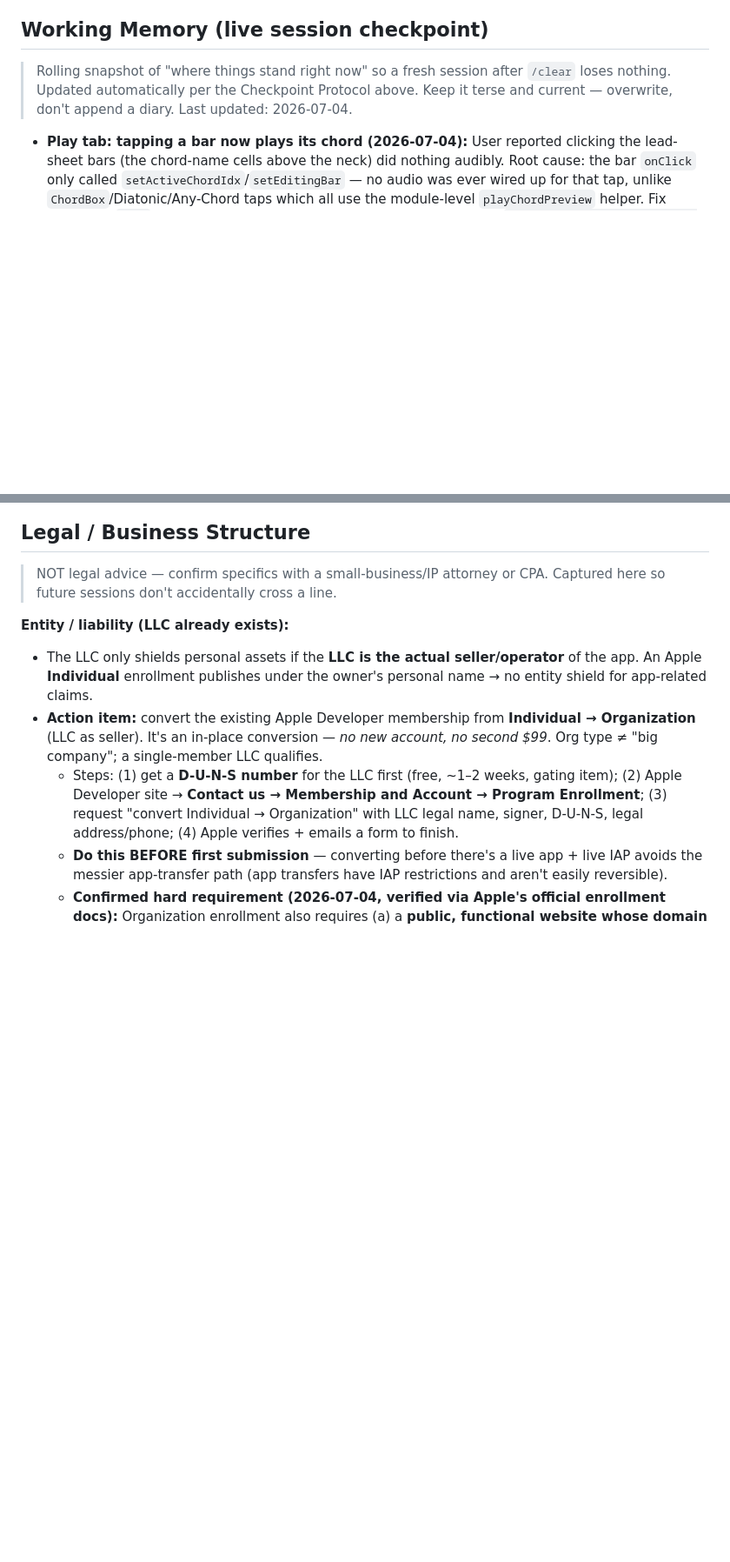
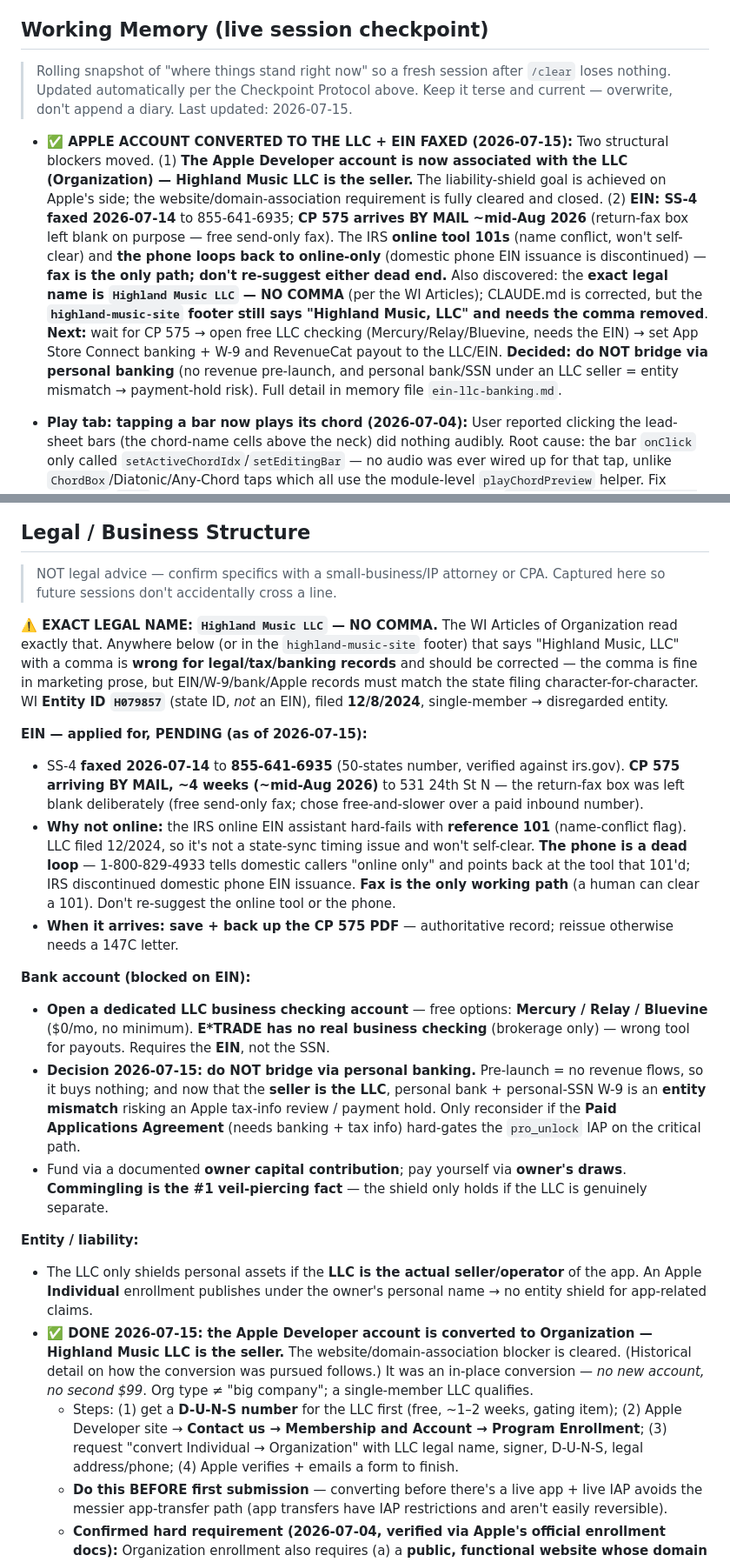
Before and after one commit to PabloHoney1977/Jazz-Guitar-App, a Markdown page: CLAUDE.md, 2 parts joined by grey strips. Shown at 87% size. GitHub-like rendering; blank space fills up the shorter version.

Commit message:
docs: checkpoint Apple LLC conversion done + EIN faxed
- Apple Developer account converted to Organization (Highland Music LLC
  is now the seller) — website/domain-association blocker closed.
- EIN: SS-4 faxed 2026-07-14; CP 575 arrives by mail ~mid-Aug. Record the
  online-tool 101 + phone dead-loop so future sessions don't retry them.
- Correct exact legal name to "Highland Music LLC" (no comma) per the WI
  Articles; flag the site footer for the same fix.
- Record the decision not to bridge payouts via personal banking.

Co-Authored-By: Claude Opus 4.8 <noreply@anthropic.com>

```diff
--- a/CLAUDE.md
+++ b/CLAUDE.md
@@ -14,7 +14,9 @@
 - **To undo a live change, use `git revert <sha>`** (creates a new undo commit, safe to push). Never `reset --hard` on shared `main`. Keep commits small and atomic so reverts are surgical.
 
 ## Working Memory (live session checkpoint)
-> Rolling snapshot of "where things stand right now" so a fresh session after `/clear` loses nothing. Updated automatically per the Checkpoint Protocol above. Keep it terse and current — overwrite, don't append a diary. Last updated: 2026-07-04.
+> Rolling snapshot of "where things stand right now" so a fresh session after `/clear` loses nothing. Updated automatically per the Checkpoint Protocol above. Keep it terse and current — overwrite, don't append a diary. Last updated: 2026-07-15.
+
+- **✅ APPLE ACCOUNT CONVERTED TO THE LLC + EIN FAXED (2026-07-15):** Two structural blockers moved. (1) **The Apple Developer account is now associated with the LLC (Organization) — Highland Music LLC is the seller.** The liability-shield goal is achieved on Apple's side; the website/domain-association requirement is fully cleared and closed. (2) **EIN: SS-4 faxed 2026-07-14** to 855-641-6935; **CP 575 arrives BY MAIL ~mid-Aug 2026** (return-fax box left blank on purpose — free send-only fax). The IRS **online tool 101s** (name conflict, won't self-clear) and **the phone loops back to online-only** (domestic phone EIN issuance is discontinued) — **fax is the only path; don't re-suggest either dead end.** Also discovered: the **exact legal name is `Highland Music LLC` — NO COMMA** (per the WI Articles); CLAUDE.md is corrected, but the **`highland-music-site` footer still says "Highland Music, LLC" and needs the comma removed**. **Next:** wait for CP 575 → open free LLC checking (Mercury/Relay/Bluevine, needs the EIN) → set App Store Connect banking + W-9 and RevenueCat payout to the LLC/EIN. **Decided: do NOT bridge via personal banking** (no revenue pre-launch, and personal bank/SSN under an LLC seller = entity mismatch → payment-hold risk). Full detail in memory file `ein-llc-banking.md`.
 
 - **Play tab: tapping a bar now plays its chord (2026-07-04):** User reported clicking the lead-sheet bars (the chord-name cells above the neck) did nothing audibly. Root cause: the bar `onClick` only called `setActiveChordIdx`/`setEditingBar` — no audio was ever wired up for that tap, unlike `ChordBox`/Diatonic/Any-Chord taps which all use the module-level `playChordPreview` helper. Fix landed on `main` (commit 5f3075c, cherry-picked from feature branch `claude/play-tab-chord-audio-k0vg9h` commit 63cff18, also pushed there): added `playMidiPreview(midis)` next to `playChordPreview` in `app.js` — same tap-to-preview path (own `_getPreviewCtx`, independent of the Play tab's transport `audioCtxRef`) but takes raw MIDI notes directly instead of frets+strings, since the bar's sounding voicing is already precomputed per-bar in `compMidiRef.current` (used by `tick()` for playback). Bar click now plays `compMidiRef.current[barIdx]` (both chords in sequence, 450ms apart, for split bars); suppressed while `isPlaying` so it doesn't double up with the live transport audio. Verified via a throwaway Playwright script (deleted after use) that clicking a bar creates+starts real `AudioBufferSourceNode`s (3 notes, matching a shell voicing) — not just a visual state check. `npm test` 44/44, `npm run test:smoke` 67/69 (matches documented 2-failure baseline).
 - **Ear training difficulty curve smoothed (2026-07-02):** User reported the interval-tier jumps felt too steep. Landed on `main` (commit 158da6f, cherry-picked from feature branch `claude/ear-training-levels-mgwhnr` commit a77ea42, also pushed there). `IVAL_TIERS` in `app.js` went from 3 tiers to 5: Lv1 Octave & Perfects (3 ivals) → Lv2 +Major 3rd/6th (5) → Lv3 +Minor 3rd/6th (7) → Lv4 +2nds/7ths (10) → Lv5 All 12 (tritone saved for last as classically hardest to place). Freemium boundary **unchanged** — Essentials still caps at 7 intervals (now tier 3 instead of tier 2), Pro still reaches all 12 (now tier 5 instead of tier 3); `maxTier=isEss?3:5` (was `isEss?2:3`). Updated `test/gating.test.cjs`'s exact-string assertion + matrix comment to match. Verified visually via a throwaway Playwright script (deleted after use): Essentials screenshot shows Lv1–3 unlocked + Lv4–5 🔒; Pro screenshot shows all 5 unlocked. `npm test` 44/44 and `npm run test:smoke` 67/69 (matches documented 2-failure baseline, both pre-existing Play-tab Essentials gating checks unrelated to this change).
@@ -72,9 +75,21 @@ Steps completed and still needed to ship:
 ## Legal / Business Structure
 > NOT legal advice — confirm specifics with a small-business/IP attorney or CPA. Captured here so future sessions don't accidentally cross a line.
 
-**Entity / liability (LLC already exists):**
+**⚠️ EXACT LEGAL NAME: `Highland Music LLC` — NO COMMA.** The WI Articles of Organization read exactly that. Anywhere below (or in the `highland-music-site` footer) that says "Highland Music, LLC" with a comma is **wrong for legal/tax/banking records** and should be corrected — the comma is fine in marketing prose, but EIN/W-9/bank/Apple records must match the state filing character-for-character. WI **Entity ID `H079857`** (state ID, *not* an EIN), filed **12/8/2024**, single-member → disregarded entity.
+
+**EIN — applied for, PENDING (as of 2026-07-15):**
+- SS-4 **faxed 2026-07-14** to **855-641-6935** (50-states number, verified against irs.gov). **CP 575 arriving BY MAIL, ~4 weeks (~mid-Aug 2026)** to 531 24th St N — the return-fax box was left blank deliberately (free send-only fax; chose free-and-slower over a paid inbound number).
+- **Why not online:** the IRS online EIN assistant hard-fails with **reference 101** (name-conflict flag). LLC filed 12/2024, so it's not a state-sync timing issue and won't self-clear. **The phone is a dead loop** — 1-800-829-4933 tells domestic callers "online only" and points back at the tool that 101'd; IRS discontinued domestic phone EIN issuance. **Fax is the only working path** (a human can clear a 101). Don't re-suggest the online tool or the phone.
+- **When it arrives: save + back up the CP 575 PDF** — authoritative record; reissue otherwise needs a 147C letter.
+
+**Bank account (blocked on EIN):**
+- **Open a dedicated LLC business checking account** — free options: **Mercury / Relay / Bluevine** ($0/mo, no minimum). **E\*TRADE has no real business checking** (brokerage only) — wrong tool for payouts. Requires the **EIN**, not the SSN.
+- **Decision 2026-07-15: do NOT bridge via personal banking.** Pre-launch = no revenue flows, so it buys nothing; and now that the **seller is the LLC**, personal bank + personal-SSN W-9 is an **entity mismatch** risking an Apple tax-info review / payment hold. Only reconsider if the **Paid Applications Agreement** (needs banking + tax info) hard-gates the `pro_unlock` IAP on the critical path.
+- Fund via a documented **owner capital contribution**; pay yourself via **owner's draws**. **Commingling is the #1 veil-piercing fact** — the shield only holds if the LLC is genuinely separate.
+
+**Entity / liability:**
 - The LLC only shields personal assets if the **LLC is the actual seller/operator** of the app. An Apple **Individual** enrollment publishes under the owner's personal name → no entity shield for app-related claims.
-- **Action item:** convert the existing Apple Developer membership from **Individual → Organization** (LLC as seller). It's an in-place conversion — *no new account, no second $99*. Org type ≠ "big company"; a single-member LLC qualifies.
+- **✅ DONE 2026-07-15: the Apple Developer account is converted to Organization — Highland Music LLC is the seller.** The website/domain-association blocker is cleared. (Historical detail on how the conversion was pursued follows.) It was an in-place conversion — *no new account, no second $99*. Org type ≠ "big company"; a single-member LLC qualifies.
   - Steps: (1) get a **D-U-N-S number** for the LLC first (free, ~1–2 weeks, gating item); (2) Apple Developer site → **Contact us → Membership and Account → Program Enrollment**; (3) request "convert Individual → Organization" with LLC legal name, signer, D-U-N-S, legal address/phone; (4) Apple verifies + emails a form to finish.
   - **Do this BEFORE first submission** — converting before there's a live app + live IAP avoids the messier app-transfer path (app transfers have IAP restrictions and aren't easily reversible).
   - **Confirmed hard requirement (2026-07-04, verified via Apple's official enrollment docs):** Organization enrollment also requires (a) a **public, functional website whose domain is clearly associated with the LLC** — a bare landing page, placeholder, or social-media-only link is explicitly rejected — and (b) a **work email on that same domain** (not Gmail), in addition to the D-U-N-S number. Plan: buy a domain matching the LLC/app name, put up a minimal real site on it (can double as the support page App Review requires anyway), get domain email via a free forwarder or Zoho, THEN pursue D-U-N-S + the Individual→Organization conversion.
```
Also changed, not shown: other parts of CLAUDE.md (+3 -2 lines).
